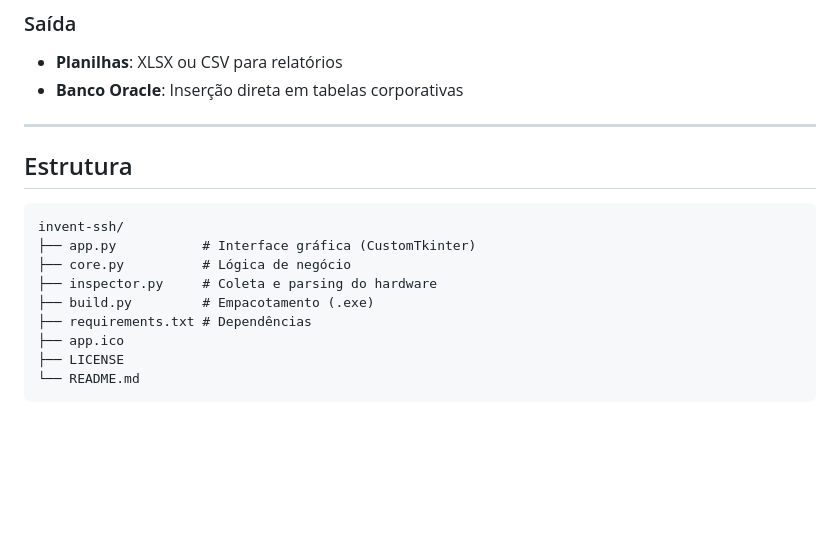
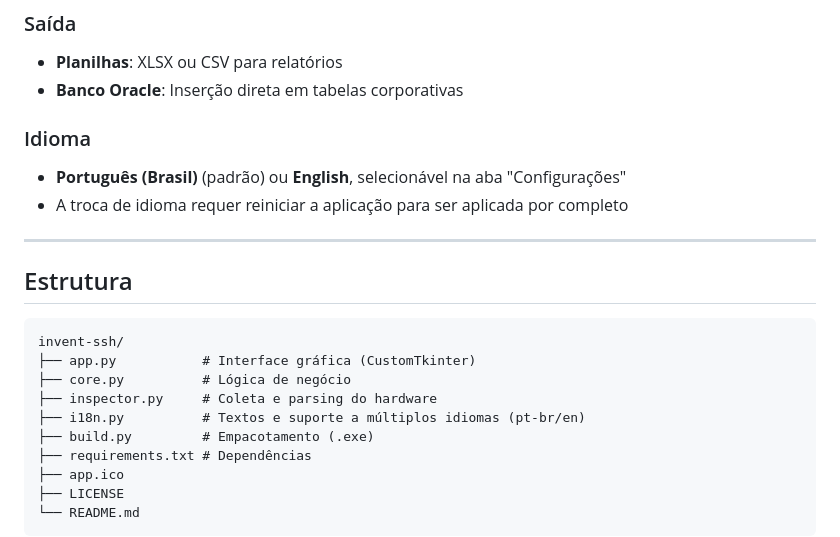
Before and after one commit to lucaswotta/invent-ssh, a Markdown page: README.md, the part around the change. GitHub-like rendering; blank space fills up the shorter version.

Commit message:
docs(readme): document language selector and i18n module
Co-Authored-By: Claude Fable 5.1 <noreply@anthropic.com>

```diff
--- a/README.md
+++ b/README.md
@@ -109,6 +109,10 @@ DTAATUALIZACAO: 2025-09-13 00:00:00
 - **Planilhas**: XLSX ou CSV para relatórios
 - **Banco Oracle**: Inserção direta em tabelas corporativas
 
+### Idioma
+- **Português (Brasil)** (padrão) ou **English**, selecionável na aba "Configurações"
+- A troca de idioma requer reiniciar a aplicação para ser aplicada por completo
+
 ---
 
 ## Estrutura
@@ -118,6 +122,7 @@ invent-ssh/
 ├── app.py           # Interface gráfica (CustomTkinter)
 ├── core.py          # Lógica de negócio
 ├── inspector.py     # Coleta e parsing do hardware
+├── i18n.py          # Textos e suporte a múltiplos idiomas (pt-br/en)
 ├── build.py         # Empacotamento (.exe)
 ├── requirements.txt # Dependências
 ├── app.ico
```
